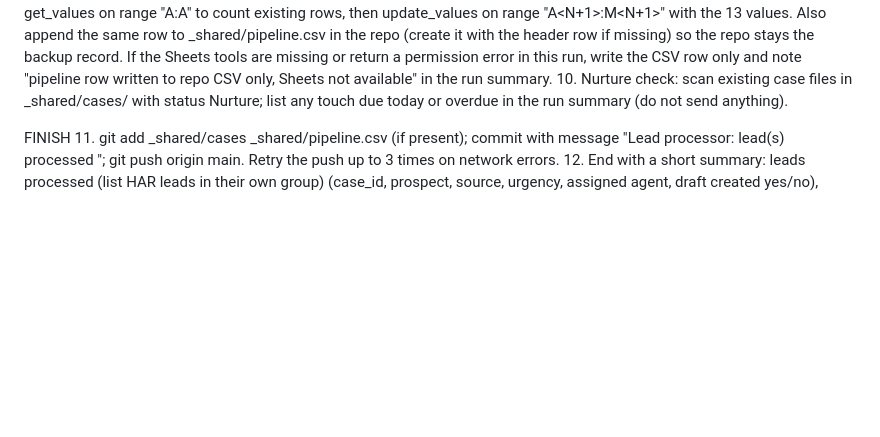
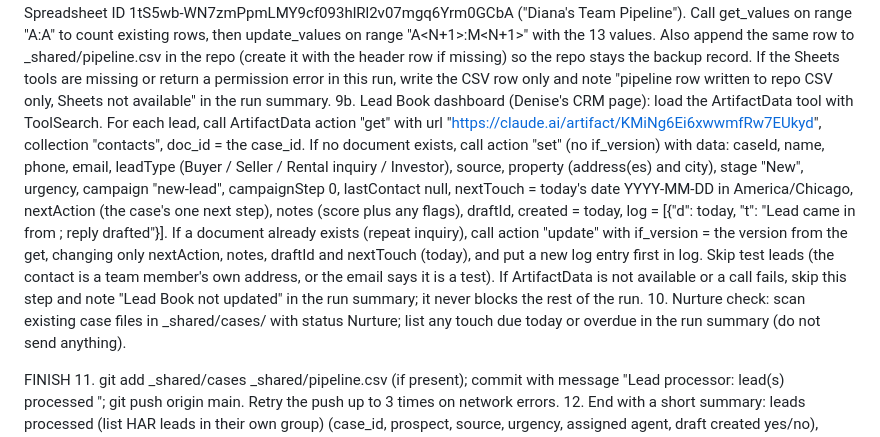
Before and after one commit to deniserenafrank-max/diana-calloway-real-estate-ai, a Markdown page: _setup/routines/lead-processor.md, the part around one of its changes. Rendered like a GitHub page; blank space fills up the shorter version.

Commit message:
Lead processor: add new leads to the Lead Book dashboard (step 9b)
Co-Authored-By: Claude Opus 5.5 <noreply@anthropic.com>
Claude-Session: https://claude.ai/code/session_017hj85tqqx4Bf9rziMEgZZK

```diff
--- a/_setup/routines/lead-processor.md
+++ b/_setup/routines/lead-processor.md
@@ -14,5 +14,6 @@ PROCESS LEADS
 8. Label the original lead email: use list_labels; if a label named "Processed" does not exist, create_label it; then label_message with it. Do not mark as read, archive, reply, send, or delete anything.
 9. Pipeline row: the row is case_id | date | source | prospect_name | contact | lead_type | assigned_agent | urgency | status | next_action | draft_ready | notes | closed_date. Load the Google Sheets tools with ToolSearch (get_values, update_values). Spreadsheet ID 1tS5wb-WN7zmPpmLMY9cf093hlRl2v07mgq6Yrm0GCbA ("Diana's Team Pipeline"). Call get_values on range "A:A" to count existing rows, then update_values on range "A<N+1>:M<N+1>" with the 13 values. Also append the same row to _shared/pipeline.csv in the repo (create it with the header row if missing) so the repo stays the backup record. If the Sheets tools are missing or return a permission error in this run, write the CSV row only and note "pipeline row written to repo CSV only, Sheets not available" in the run summary.
+9b. Lead Book dashboard (Denise's CRM page): load the ArtifactData tool with ToolSearch. For each lead, call ArtifactData action "get" with url "https://claude.ai/artifact/KMiNg6Ei6xwwmfRw7EUkyd", collection "contacts", doc_id = the case_id. If no document exists, call action "set" (no if_version) with data: caseId, name, phone, email, leadType (Buyer / Seller / Rental inquiry / Investor), source, property (address(es) and city), stage "New", urgency, campaign "new-lead", campaignStep 0, lastContact null, nextTouch = today's date YYYY-MM-DD in America/Chicago, nextAction (the case's one next step), notes (score plus any flags), draftId, created = today, log = [{"d": today, "t": "Lead came in from <source>; reply drafted"}]. If a document already exists (repeat inquiry), call action "update" with if_version = the version from the get, changing only nextAction, notes, draftId and nextTouch (today), and put a new log entry first in log. Skip test leads (the contact is a team member's own address, or the email says it is a test). If ArtifactData is not available or a call fails, skip this step and note "Lead Book not updated" in the run summary; it never blocks the rest of the run.
 10. Nurture check: scan existing case files in _shared/cases/ with status Nurture; list any touch due today or overdue in the run summary (do not send anything).
 
 FINISH
```
Also changed, not shown: other parts of _setup/routines/lead-processor.md (+1 -1 lines).
